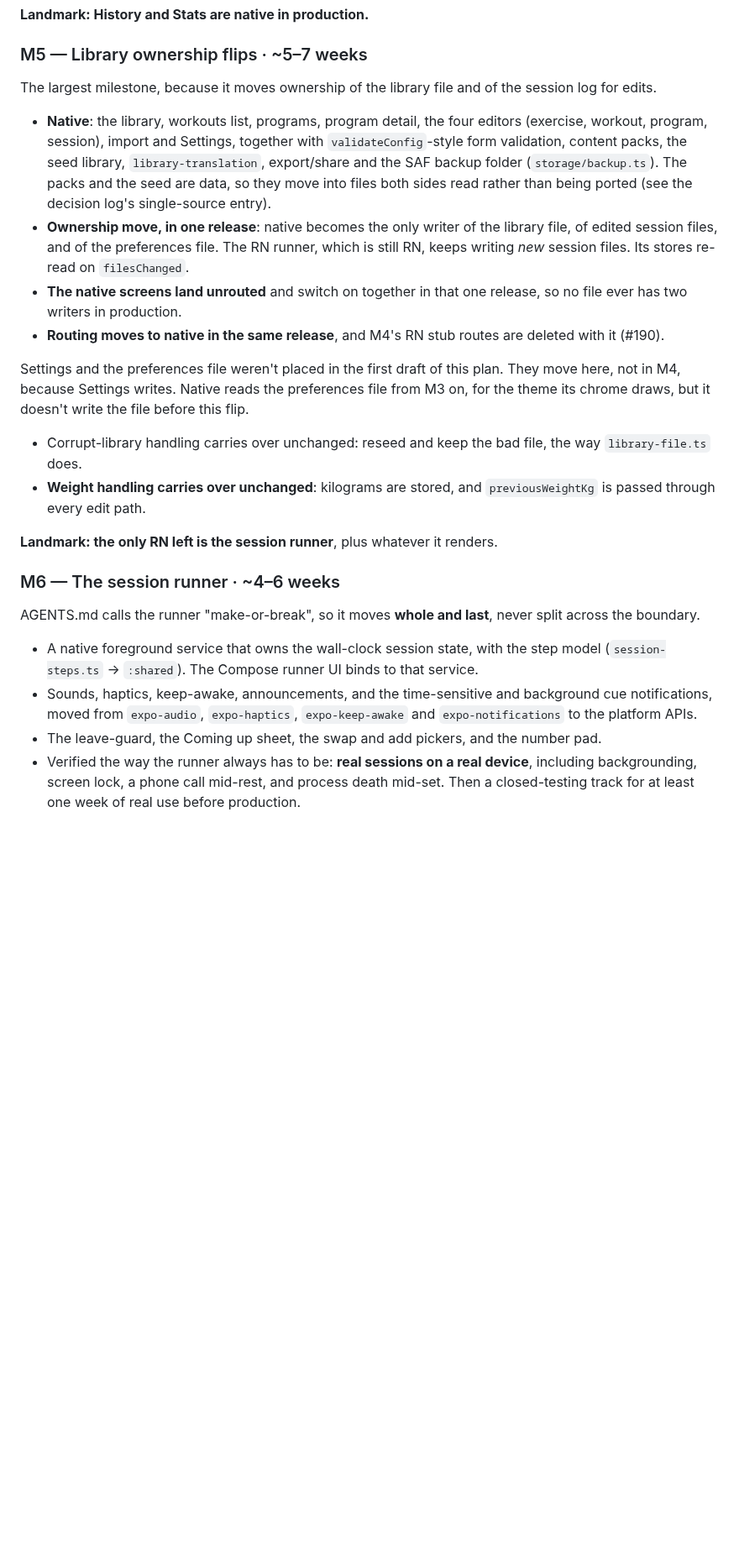
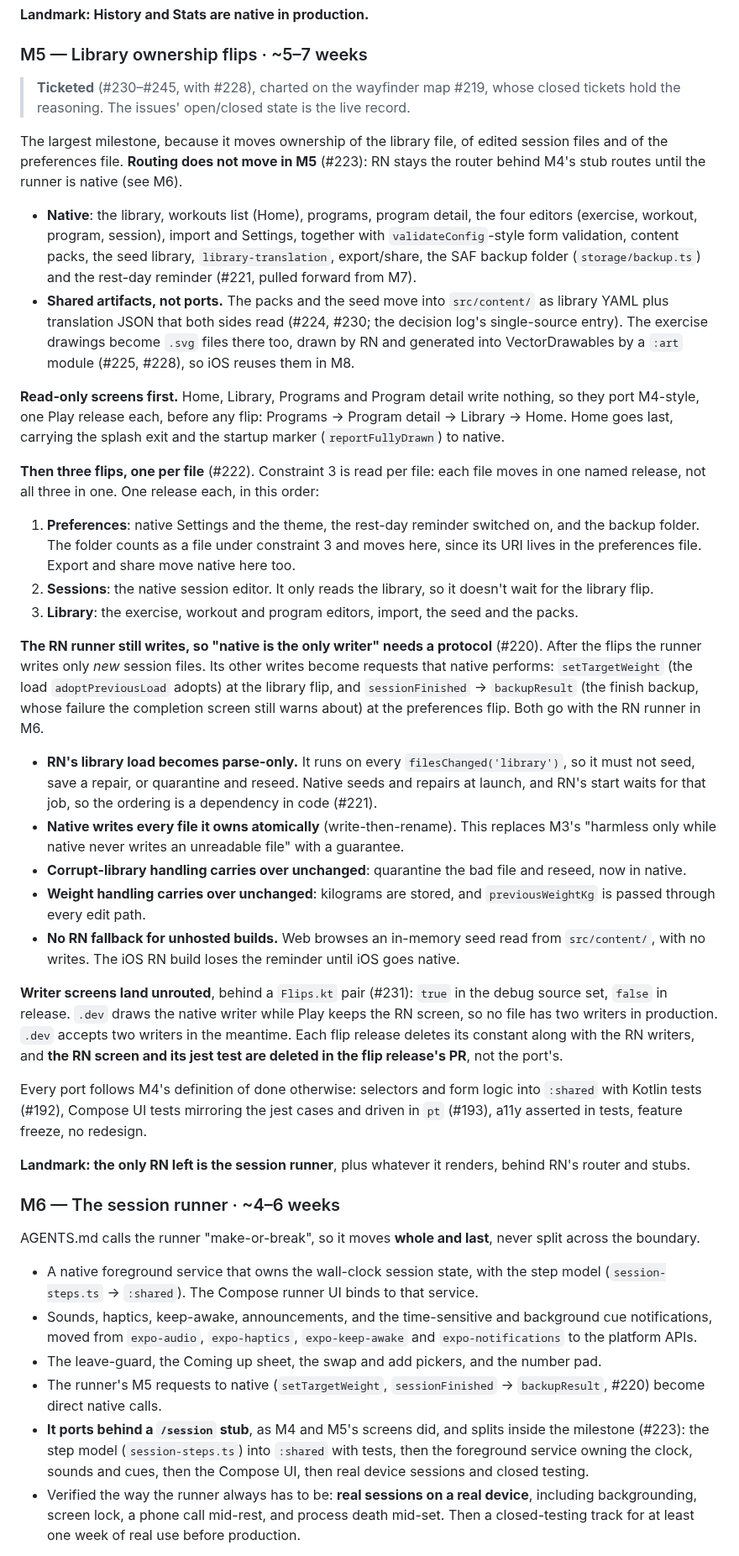
Before and after one commit to celsaad/kettle, a Markdown page: docs/native-migration-plan.md, the part around one of its changes. Shown at 84% size. GitHub-like rendering; blank space fills up the shorter version.

Commit message:
Amend the migration plan's M5 to what the M5 map decided
M5 is ticketed (#230-#245, with #228) from the wayfinder map #219. The
section said things the code and the map's decisions contradict:

- "Native becomes the only writer" ignored the RN runner, which writes
  the library (the target weight adoptPreviousLoad adopts), the backup
  folder (backUpNow on finish) and the library again at load. M5 now
  states the request protocol (setTargetWeight, sessionFinished ->
  backupResult), RN's parse-only load and native's atomic writes (#220).
- One ownership release became three, one per file, after the four
  read-only ports (#222). The backup folder moves with preferences.
- Routing no longer moves in M5. It is a release of its own after M6,
  once RN draws nothing (#223), so M4's "stubs go at the M5 flip" and
  M3's reseed caveat are updated, and M6 gains its internal split.
- The rest-day reminder moves native in M5 (#221), so M7's
  expo-notifications bullet narrows to the step cues.
- M7's unpin list and Data Safety re-check gain sh.calvin.reorderable
  (#226). The list's "four things" count, already wrong, is dropped.

Co-Authored-By: Claude Opus 5.5 <noreply@anthropic.com>

```diff
--- a/docs/native-migration-plan.md
+++ b/docs/native-migration-plan.md
@@ -359,30 +359,66 @@ Every screen is ported to the same definition of done:
 
 ### M5 — Library ownership flips · ~5–7 weeks
 
-The largest milestone, because it moves ownership of the library file and of the session log for
-edits.
+> **Ticketed** (#230–#245, with #228), charted on the wayfinder map #219, whose closed tickets hold
+> the reasoning. The issues' open/closed state is the live record.
 
-- **Native**: the library, workouts list, programs, program detail, the four editors (exercise,
-  workout, program, session), import and Settings, together with `validateConfig`-style form
-  validation, content packs, the seed library, `library-translation`, export/share and the SAF backup
-  folder (`storage/backup.ts`). The packs and the seed are data, so they move into files both sides
-  read rather than being ported (see the decision log's single-source entry).
-- **Ownership move, in one release**: native becomes the only writer of the library file, of
-  edited session files, and of the preferences file. The RN runner, which is still RN, keeps writing
-  *new* session files. Its stores re-read on `filesChanged`.
-- **The native screens land unrouted** and switch on together in that one release, so no file ever
-  has two writers in production.
-- **Routing moves to native in the same release**, and M4's RN stub routes are deleted with it (#190).
+The largest milestone, because it moves ownership of the library file, of edited session files and
+of the preferences file. **Routing does not move in M5** (#223): RN stays the router behind M4's stub
+routes until the runner is native (see M6).
 
-Settings and the preferences file weren't placed in the first draft of this plan. They move here,
-not in M4, because Settings writes. Native reads the preferences file from M3 on, for the theme its
-chrome draws, but it doesn't write the file before this flip.
-- Corrupt-library handling carries over unchanged: reseed and keep the bad file, the way
-  `library-file.ts` does.
+- **Native**: the library, workouts list (Home), programs, program detail, the four editors
+  (exercise, workout, program, session), import and Settings, together with `validateConfig`-style
+  form validation, content packs, the seed library, `library-translation`, export/share, the SAF
+  backup folder (`storage/backup.ts`) and the rest-day reminder (#221, pulled forward from M7).
+- **Shared artifacts, not ports.** The packs and the seed move into `src/content/` as library YAML
+  plus translation JSON that both sides read (#224, #230; the decision log's single-source entry).
+  The exercise drawings become `.svg` files there too, drawn by RN and generated into
+  VectorDrawables by a `:art` module (#225, #228), so iOS reuses them in M8.
+
+**Read-only screens first.** Home, Library, Programs and Program detail write nothing, so they port
+M4-style, one Play release each, before any flip: Programs → Program detail → Library → Home. Home
+goes last, carrying the splash exit and the startup marker (`reportFullyDrawn`) to native.
+
+**Then three flips, one per file** (#222). Constraint 3 is read per file: each file moves in one
+named release, not all three in one. One release each, in this order:
+
+1. **Preferences**: native Settings and the theme, the rest-day reminder switched on, and the
+   backup folder. The folder counts as a file under constraint 3 and moves here, since its URI
+   lives in the preferences file. Export and share move native here too.
+2. **Sessions**: the native session editor. It only reads the library, so it doesn't wait for the
+   library flip.
+3. **Library**: the exercise, workout and program editors, import, the seed and the packs.
+
+**The RN runner still writes, so "native is the only writer" needs a protocol** (#220). After the
+flips the runner writes only *new* session files. Its other writes become requests that native
+performs: `setTargetWeight` (the load `adoptPreviousLoad` adopts) at the library flip, and
+`sessionFinished` → `backupResult` (the finish backup, whose failure the completion screen still
+warns about) at the preferences flip. Both go with the RN runner in M6.
+
+- **RN's library load becomes parse-only.** It runs on every `filesChanged('library')`, so it must
+  not seed, save a repair, or quarantine and reseed. Native seeds and repairs at launch, and RN's
+  start waits for that job, so the ordering is a dependency in code (#221).
+- **Native writes every file it owns atomically** (write-then-rename). This replaces M3's "harmless
+  only while native never writes an unreadable file" with a guarantee.
+- **Corrupt-library handling carries over unchanged**: quarantine the bad file and reseed, now in
+  native.
 - **Weight handling carries over unchanged**: kilograms are stored, and `previousWeightKg` is passed
   through every edit path.
+- **No RN fallback for unhosted builds.** Web browses an in-memory seed read from `src/content/`,
+  with no writes. The iOS RN build loses the reminder until iOS goes native.
 
-**Landmark: the only RN left is the session runner**, plus whatever it renders.
+**Writer screens land unrouted**, behind a `Flips.kt` pair (#231): `true` in the debug source set,
+`false` in release. `.dev` draws the native writer while Play keeps the RN screen, so no file has
+two writers in production. `.dev` accepts two writers in the meantime. Each flip release deletes its
+constant along with the RN writers, and **the RN screen and its jest test are deleted in the flip
+release's PR**, not the port's.
+
+Every port follows M4's definition of done otherwise: selectors and form logic into `:shared` with
+Kotlin tests (#192), Compose UI tests mirroring the jest cases and driven in `pt` (#193), a11y
+asserted in tests, feature freeze, no redesign.
+
+**Landmark: the only RN left is the session runner**, plus whatever it renders, behind RN's router
+and stubs.
 
 ### M6 — The session runner · ~4–6 weeks
 
@@ -395,6 +431,11 @@ boundary.
   notifications, moved from `expo-audio`, `expo-haptics`, `expo-keep-awake` and
   `expo-notifications` to the platform APIs.
 - The leave-guard, the Coming up sheet, the swap and add pickers, and the number pad.
+- The runner's M5 requests to native (`setTargetWeight`, `sessionFinished` → `backupResult`, #220)
+  become direct native calls.
+- **It ports behind a `/session` stub**, as M4 and M5's screens did, and splits inside the milestone
+  (#223): the step model (`session-steps.ts`) into `:shared` with tests, then the foreground service
+  owning the clock, sounds and cues, then the Compose UI, then real device sessions and closed testing.
 - Verified the way the runner always has to be: **real sessions on a real device**, including
   backgrounding, screen lock, a phone call mid-rest, and process death mid-set. Then a closed-testing
   track for at least one week of real use before production.
```
Also changed, not shown: other parts of docs/native-migration-plan.md (+23 -9 lines), AGENTS.md (+1 -1 lines).
